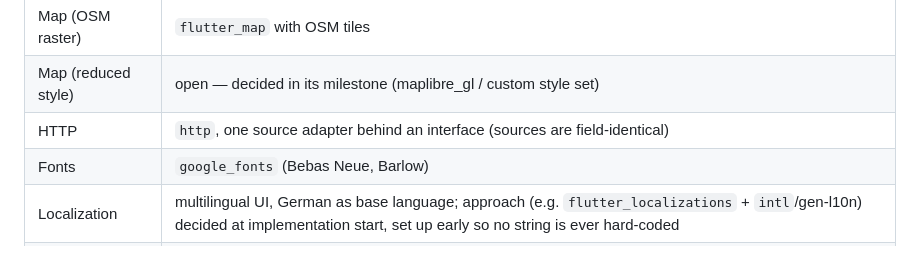
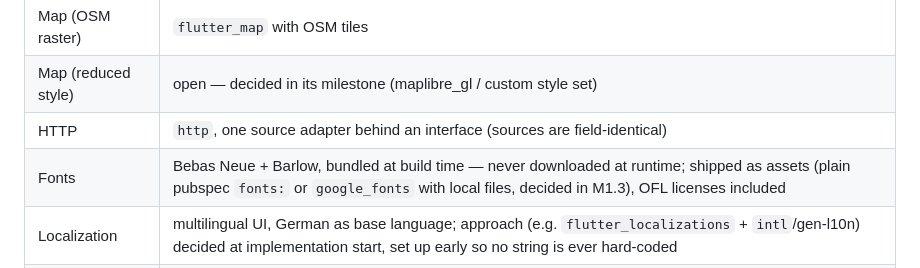
Before and after one commit to BoundfoxStudios/flugwacht, a Markdown page: SPEC.md, the part around the change. Rendered like a GitHub page.

Commit message:
docs: bundle fonts at build time instead of runtime download

```diff
--- a/SPEC.md
+++ b/SPEC.md
@@ -44,7 +44,7 @@ deleted once the app is finished (M16; git history keeps them).
 | Map (OSM raster) | `flutter_map` with OSM tiles |
 | Map (reduced style) | open — decided in its milestone (maplibre_gl / custom style set) |
 | HTTP | `http`, one source adapter behind an interface (sources are field-identical) |
-| Fonts | `google_fonts` (Bebas Neue, Barlow) |
+| Fonts | Bebas Neue + Barlow, bundled at build time — never downloaded at runtime; shipped as assets (plain pubspec `fonts:` or `google_fonts` with local files, decided in M1.3), OFL licenses included |
 | Localization | multilingual UI, German as base language; approach (e.g. `flutter_localizations` + `intl`/gen-l10n) decided at implementation start, set up early so no string is ever hard-coded |
 | Icons | Font Awesome Pro `regular` via `font_awesome_flutter` + kit 85fa8e3a78; SVG fallback available locally |
 | Notifications | `flutter_local_notifications`, local only, no backend |
```
